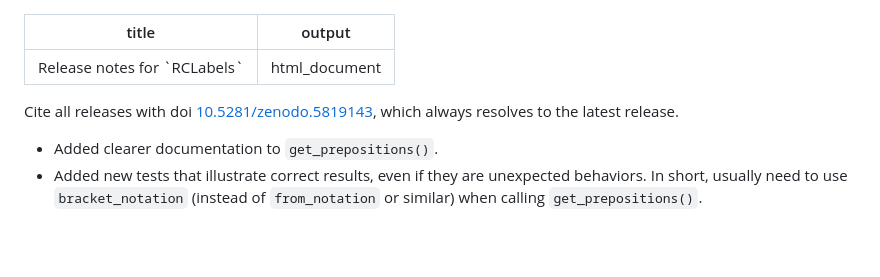
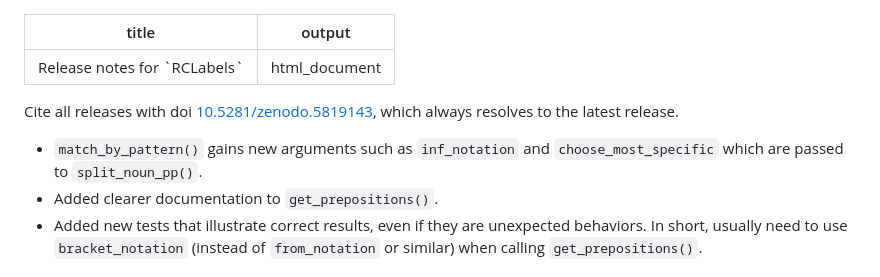
Before and after one commit to MatthewHeun/RCLabels, a Markdown page: NEWS.md, the part around the change. Drawn GitHub-style; blank space fills up the shorter version.

Commit message:
Better NEWS.md

```diff
--- a/NEWS.md
+++ b/NEWS.md
@@ -7,6 +7,9 @@ Cite all releases with doi [10.5281/zenodo.5819143](https://doi.org/10.5281/zeno
 which always resolves to the latest release.
 
 
+* `match_by_pattern()` gains new arguments such as
+  `inf_notation` and `choose_most_specific`
+  which are passed to `split_noun_pp()`.
 * Added clearer documentation to `get_prepositions()`.
 * Added new tests that illustrate correct results,
   even if they are unexpected behaviors.
```
